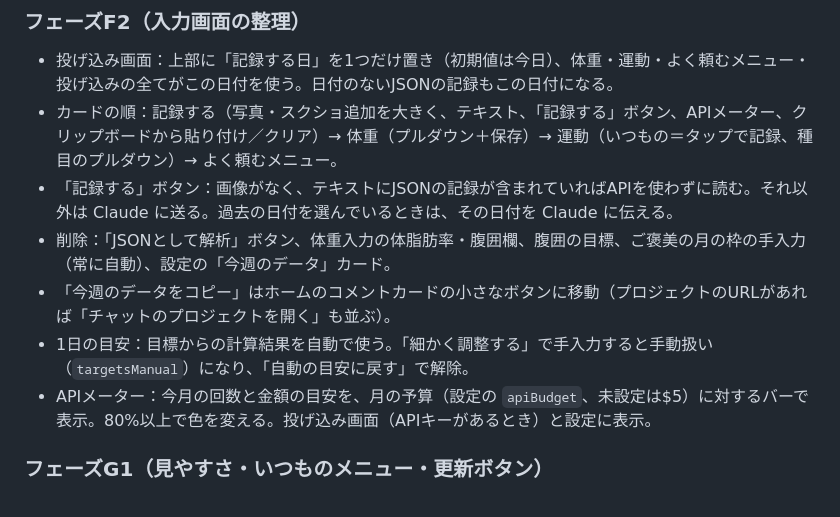
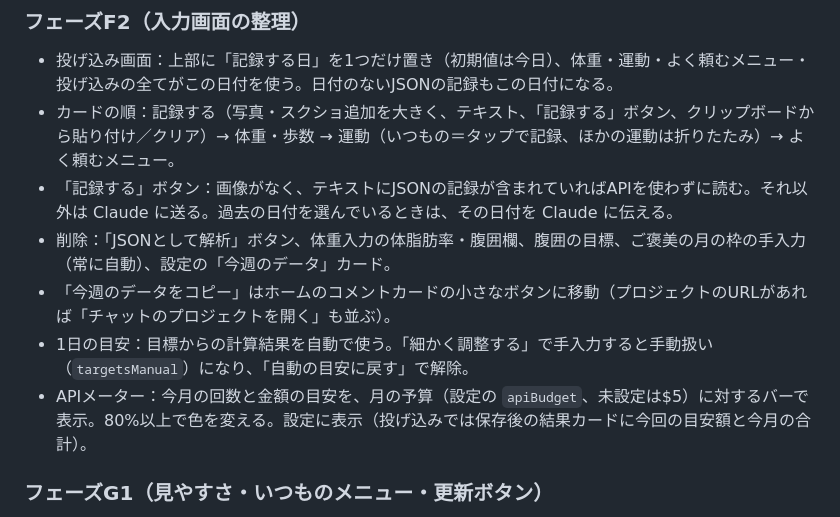
Before and after one commit to minachan1106/yurusto-app, a Markdown page: SPEC.md, the part around the change. GitHub-like rendering.

Commit message:
SPEC：APIメーターと投げ込みの並びの記述を今の形に
Co-Authored-By: Claude Opus 5.5 <noreply@anthropic.com>
Claude-Session: https://claude.ai/code/session_01SrJApBqQdneXPFPccw1R8L

```diff
--- a/SPEC.md
+++ b/SPEC.md
@@ -234,12 +234,12 @@
 
 ### フェーズF2（入力画面の整理）
 - 投げ込み画面：上部に「記録する日」を1つだけ置き（初期値は今日）、体重・運動・よく頼むメニュー・投げ込みの全てがこの日付を使う。日付のないJSONの記録もこの日付になる。
-- カードの順：記録する（写真・スクショ追加を大きく、テキスト、「記録する」ボタン、APIメーター、クリップボードから貼り付け／クリア）→ 体重（プルダウン＋保存）→ 運動（いつもの＝タップで記録、種目のプルダウン）→ よく頼むメニュー。
+- カードの順：記録する（写真・スクショ追加を大きく、テキスト、「記録する」ボタン、クリップボードから貼り付け／クリア）→ 体重・歩数 → 運動（いつもの＝タップで記録、ほかの運動は折りたたみ）→ よく頼むメニュー。
 - 「記録する」ボタン：画像がなく、テキストにJSONの記録が含まれていればAPIを使わずに読む。それ以外は Claude に送る。過去の日付を選んでいるときは、その日付を Claude に伝える。
 - 削除：「JSONとして解析」ボタン、体重入力の体脂肪率・腹囲欄、腹囲の目標、ご褒美の月の枠の手入力（常に自動）、設定の「今週のデータ」カード。
 - 「今週のデータをコピー」はホームのコメントカードの小さなボタンに移動（プロジェクトのURLがあれば「チャットのプロジェクトを開く」も並ぶ）。
 - 1日の目安：目標からの計算結果を自動で使う。「細かく調整する」で手入力すると手動扱い（`targetsManual`）になり、「自動の目安に戻す」で解除。
-- APIメーター：今月の回数と金額の目安を、月の予算（設定の `apiBudget`、未設定は$5）に対するバーで表示。80%以上で色を変える。投げ込み画面（APIキーがあるとき）と設定に表示。
+- APIメーター：今月の回数と金額の目安を、月の予算（設定の `apiBudget`、未設定は$5）に対するバーで表示。80%以上で色を変える。設定に表示（投げ込みでは保存後の結果カードに今回の目安額と今月の合計）。
 
 ### フェーズG1（見やすさ・いつものメニュー・更新ボタン）
 - 食事に時間帯 `slot`（breakfast/lunch/dinner/snack、任意）。Claude が言葉・時刻から判断。編集シートで選べる。いつものメニューを今日の日付で記録するときは時刻から補う。
```
